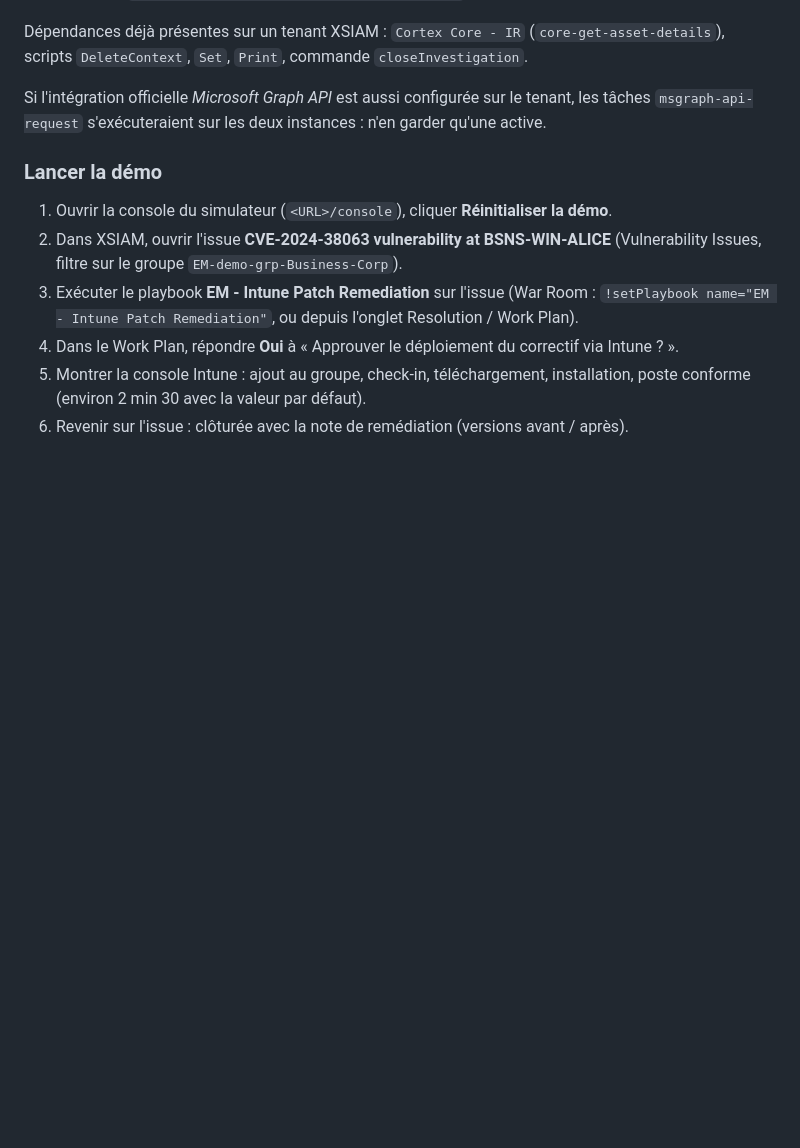
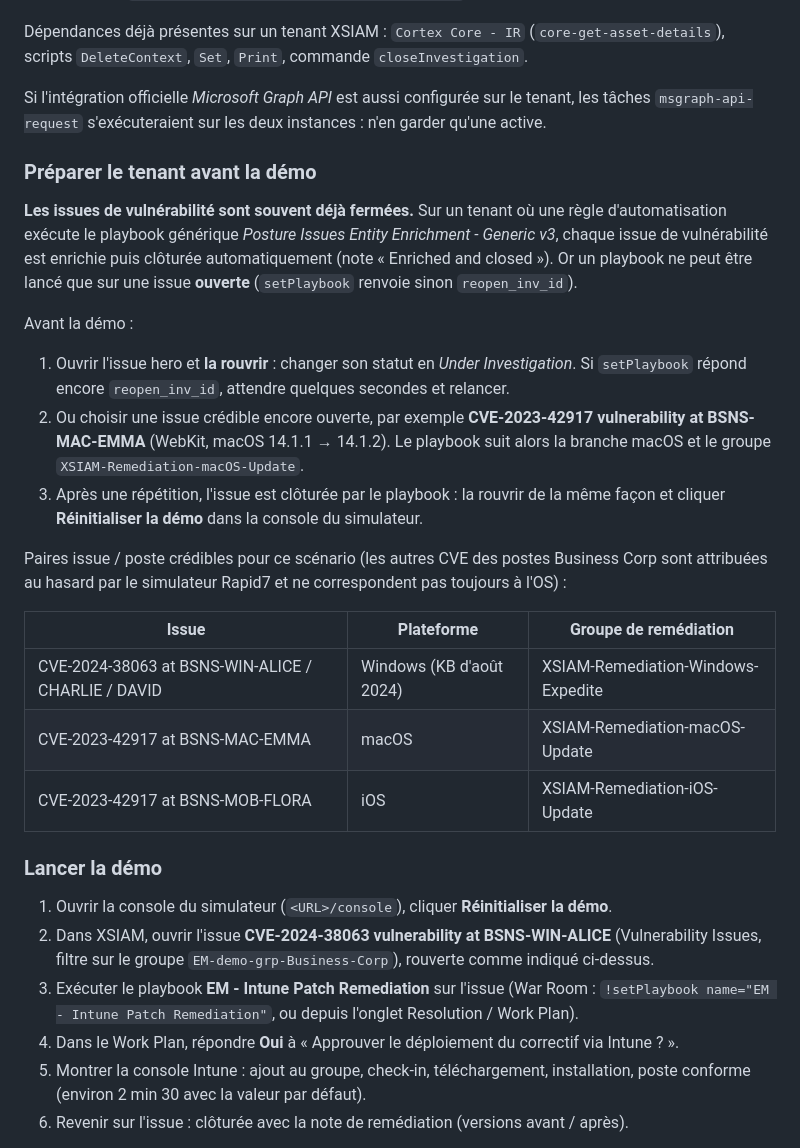
Before and after one commit to JCourtemanche/intune-simul, a Markdown page: README.md, the part around one of its changes. GitHub-like rendering; blank space fills up the shorter version.

Commit message:
Docs: tenant preparation (reopen auto-closed issues), credible hero pairs, troubleshooting
Co-Authored-By: Claude Opus 5.5 <noreply@anthropic.com>

```diff
--- a/README.md
+++ b/README.md
@@ -122,10 +122,28 @@ Dépendances déjà présentes sur un tenant XSIAM : `Cortex Core - IR` (`core-g
 
 Si l'intégration officielle *Microsoft Graph API* est aussi configurée sur le tenant, les tâches `msgraph-api-request` s'exécuteraient sur les deux instances : n'en garder qu'une active.
 
+### Préparer le tenant avant la démo
+
+**Les issues de vulnérabilité sont souvent déjà fermées.** Sur un tenant où une règle d'automatisation exécute le playbook générique *Posture Issues Entity Enrichment - Generic v3*, chaque issue de vulnérabilité est enrichie puis clôturée automatiquement (note « Enriched and closed »). Or un playbook ne peut être lancé que sur une issue **ouverte** (`setPlaybook` renvoie sinon `reopen_inv_id`).
+
+Avant la démo :
+
+1. Ouvrir l'issue hero et **la rouvrir** : changer son statut en *Under Investigation*. Si `setPlaybook` répond encore `reopen_inv_id`, attendre quelques secondes et relancer.
+2. Ou choisir une issue crédible encore ouverte, par exemple **CVE-2023-42917 vulnerability at BSNS-MAC-EMMA** (WebKit, macOS 14.1.1 → 14.1.2). Le playbook suit alors la branche macOS et le groupe `XSIAM-Remediation-macOS-Update`.
+3. Après une répétition, l'issue est clôturée par le playbook : la rouvrir de la même façon et cliquer **Réinitialiser la démo** dans la console du simulateur.
+
+Paires issue / poste crédibles pour ce scénario (les autres CVE des postes Business Corp sont attribuées au hasard par le simulateur Rapid7 et ne correspondent pas toujours à l'OS) :
+
+| Issue | Plateforme | Groupe de remédiation |
+|---|---|---|
+| CVE-2024-38063 at BSNS-WIN-ALICE / CHARLIE / DAVID | Windows (KB d'août 2024) | XSIAM-Remediation-Windows-Expedite |
+| CVE-2023-42917 at BSNS-MAC-EMMA | macOS | XSIAM-Remediation-macOS-Update |
+| CVE-2023-42917 at BSNS-MOB-FLORA | iOS | XSIAM-Remediation-iOS-Update |
+
 ### Lancer la démo
 
 1. Ouvrir la console du simulateur (`<URL>/console`), cliquer **Réinitialiser la démo**.
-2. Dans XSIAM, ouvrir l'issue **CVE-2024-38063 vulnerability at BSNS-WIN-ALICE** (Vulnerability Issues, filtre sur le groupe `EM-demo-grp-Business-Corp`).
+2. Dans XSIAM, ouvrir l'issue **CVE-2024-38063 vulnerability at BSNS-WIN-ALICE** (Vulnerability Issues, filtre sur le groupe `EM-demo-grp-Business-Corp`), rouverte comme indiqué ci-dessus.
 3. Exécuter le playbook **EM - Intune Patch Remediation** sur l'issue (War Room : `!setPlaybook name="EM - Intune Patch Remediation"`, ou depuis l'onglet Resolution / Work Plan).
 4. Dans le Work Plan, répondre **Oui** à « Approuver le déploiement du correctif via Intune ? ».
 5. Montrer la console Intune : ajout au groupe, check-in, téléchargement, installation, poste conforme (environ 2 min 30 avec la valeur par défaut).
```
Also changed, not shown: other parts of README.md (+13 -0 lines), docs/talk-track-fr.md (+2 -1 lines).
